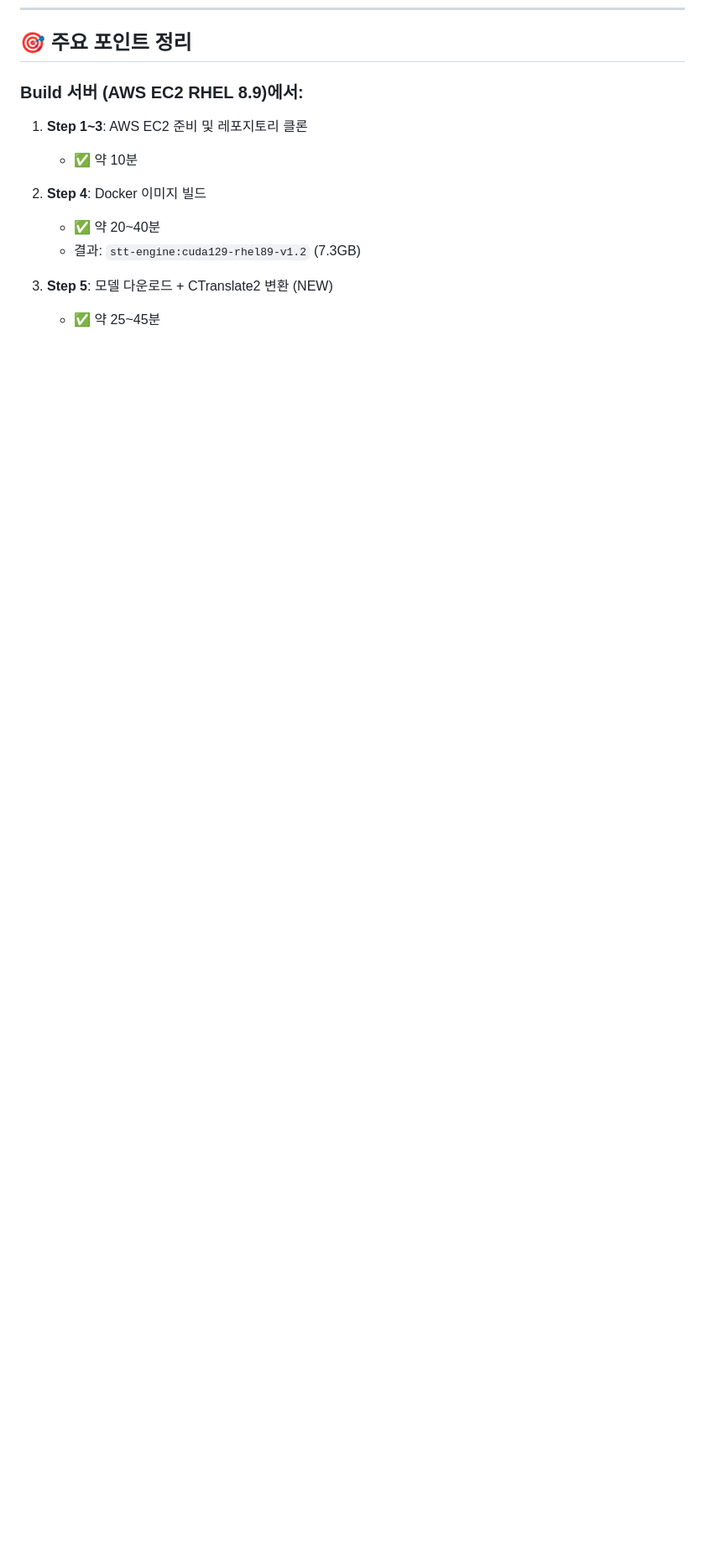
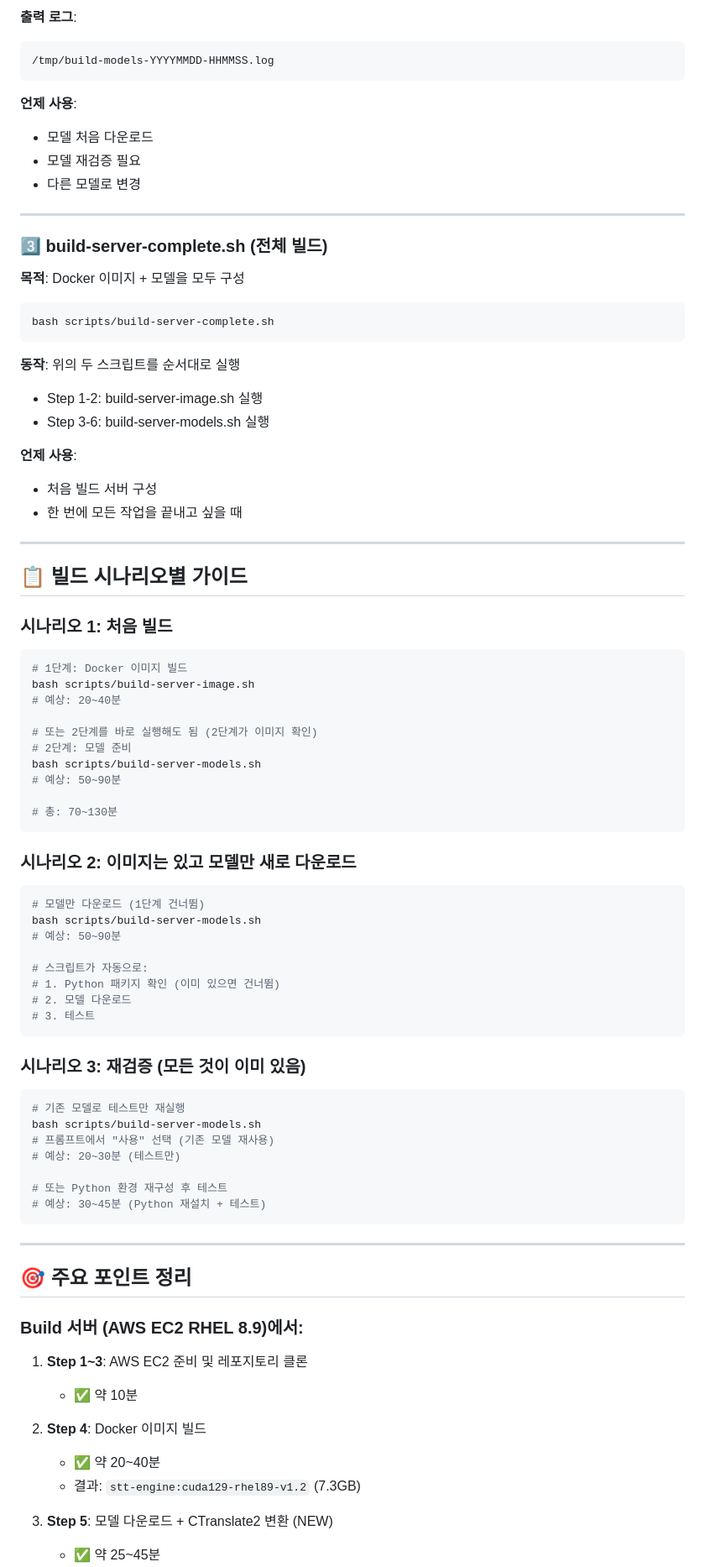
Before and after one commit to Kuwon-KIS/stt_engine, a Markdown page: docs/RHEL89_BUILD_GUIDE.md, the part around one of its changes. Shown at 84% size. GitHub-like rendering; blank space fills up the shorter version.

````diff
--- a/docs/RHEL89_BUILD_GUIDE.md
+++ b/docs/RHEL89_BUILD_GUIDE.md
@@ -828,3 +958,77 @@ Production 서버 (RHEL 8.9):
+**출력 로그**:
+```
+/tmp/build-models-YYYYMMDD-HHMMSS.log
+```
+
+**언제 사용**:
+- 모델 처음 다운로드
+- 모델 재검증 필요
+- 다른 모델로 변경
+
+---
+
+### 3️⃣ build-server-complete.sh (전체 빌드)
+
+**목적**: Docker 이미지 + 모델을 모두 구성
+
+```bash
+bash scripts/build-server-complete.sh
+```
+
+**동작**: 위의 두 스크립트를 순서대로 실행
+- Step 1-2: build-server-image.sh 실행
+- Step 3-6: build-server-models.sh 실행
+
+**언제 사용**:
+- 처음 빌드 서버 구성
+- 한 번에 모든 작업을 끝내고 싶을 때
+
+---
+
+## 📋 빌드 시나리오별 가이드
+
+### 시나리오 1: 처음 빌드
+
+```bash
+# 1단계: Docker 이미지 빌드
+bash scripts/build-server-image.sh
+# 예상: 20~40분
+
+# 또는 2단계를 바로 실행해도 됨 (2단계가 이미지 확인)
+# 2단계: 모델 준비
+bash scripts/build-server-models.sh
+# 예상: 50~90분
+
+# 총: 70~130분
+```
+
+### 시나리오 2: 이미지는 있고 모델만 새로 다운로드
+
+```bash
+# 모델만 다운로드 (1단계 건너뜀)
+bash scripts/build-server-models.sh
+# 예상: 50~90분
+
+# 스크립트가 자동으로:
+# 1. Python 패키지 확인 (이미 있으면 건너뜀)
+# 2. 모델 다운로드
+# 3. 테스트
+```
+
+### 시나리오 3: 재검증 (모든 것이 이미 있음)
+
+```bash
+# 기존 모델로 테스트만 재실행
+bash scripts/build-server-models.sh
+# 프롬프트에서 "사용" 선택 (기존 모델 재사용)
+# 예상: 20~30분 (테스트만)
+
+# 또는 Python 환경 재구성 후 테스트
+# 예상: 30~45분 (Python 재설치 + 테스트)
+```
+
+---
+
 ## 🎯 주요 포인트 정리
 
 ### Build 서버 (AWS EC2 RHEL 8.9)에서:
````
Also changed, not shown: other parts of docs/RHEL89_BUILD_GUIDE.md (+189 -59 lines).
